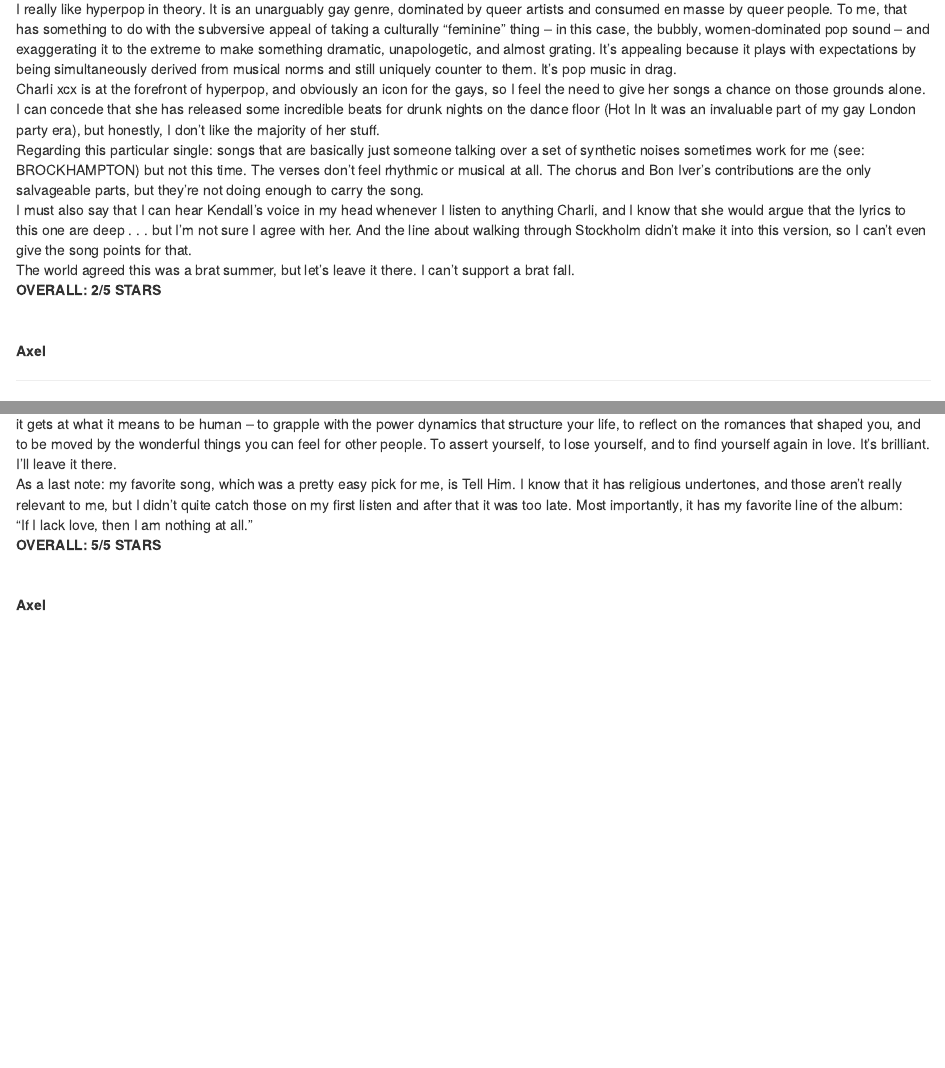
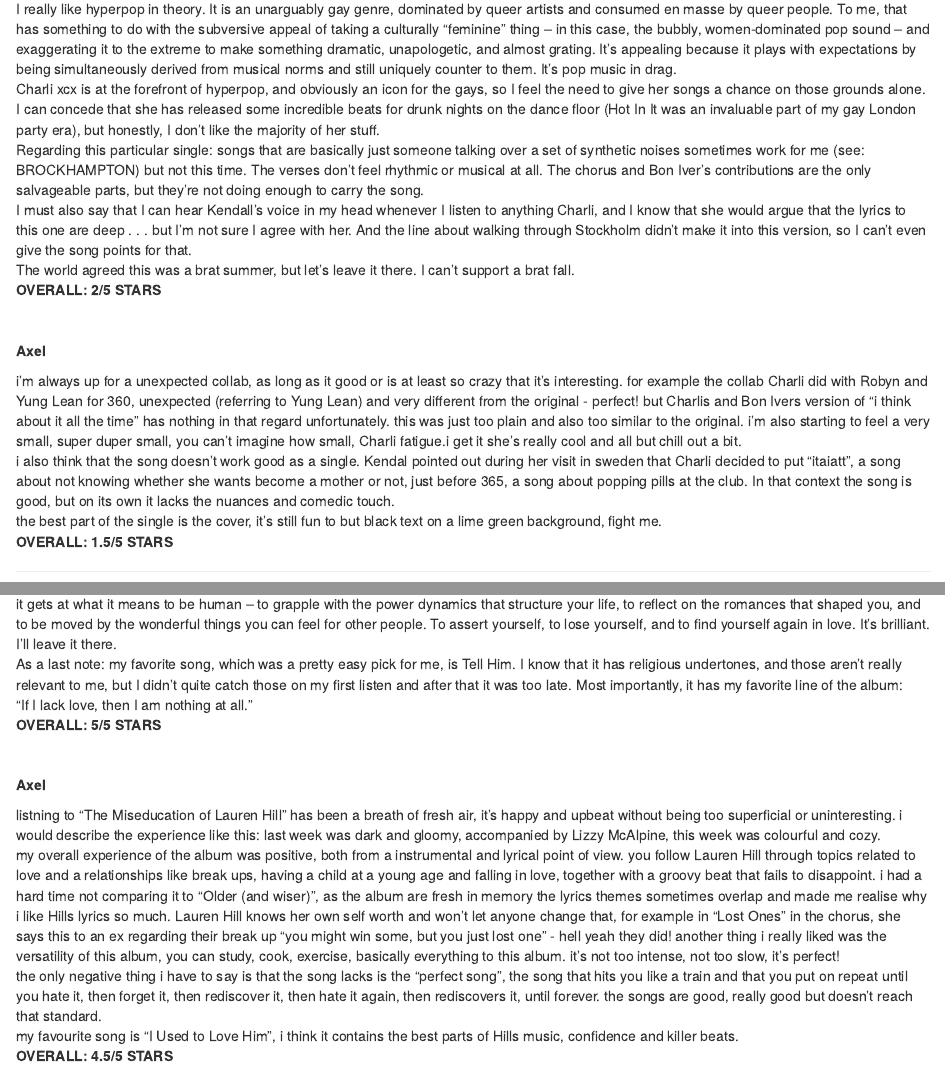
Before and after one commit to naomiamurray/book-reviews, an R Markdown document (index.Rmd): the page in a window 1100 px wide, from 1070 px down, and a second part further down, joined at a grey line. Rendered offline with R 4.5, knitr and Pandoc, with nearby package versions.

Commit message:
review for tmolh and itaiatt

```diff
--- a/index.Rmd
+++ b/index.Rmd
@@ -71,6 +71,13 @@
 
 **Axel**
 
+i’m always up for a unexpected collab, as long as it good or is at least so crazy that it’s interesting. for example the collab Charli did with Robyn and Yung Lean for 360, unexpected (referring to Yung Lean) and very different from the original - perfect! but Charlis and Bon Ivers version of “i think about it all the time” has nothing in that regard unfortunately. this was just too plain and also too similar to the original. i’m also starting to feel a very small, super duper small, you can’t imagine how small, Charli fatigue.i get it she’s really cool and all but chill out a bit.
+<br>
+i also think that the song doesn’t work good as a single. Kendal pointed out during her visit in sweden that Charli decided to put “itaiatt”, a song about not knowing whether she wants become a mother or not, just before 365, a song about popping pills at the club. In that context the song is good, but on its own it lacks the nuances and comedic touch.
+<br>
+the best part of the single is the cover, it’s still fun to but black text on a lime green background, fight me.
+<br>
+**OVERALL: 1.5/5 STARS**
 
 
 ----
@@ -98,3 +105,14 @@
 <br>
 
 **Axel**
+
+listning to “The Miseducation of Lauren Hill” has been a breath of fresh air, it’s happy and upbeat without being too superficial or uninteresting. i would describe the experience like this: last week was dark and gloomy, accompanied by Lizzy McAlpine, this week was colourful and cozy.
+<br>
+my overall experience of the album was positive, both from a instrumental and lyrical point of view. you follow Lauren Hill through topics related to love and a relationships like break ups, having a child at a young age and falling in love, together with a groovy beat that fails to disappoint. i had a hard time not comparing it to “Older (and wiser)”, as the album are fresh in memory the lyrics themes sometimes overlap and made me realise why i like Hills lyrics so much. Lauren Hill knows her own self worth and won’t let anyone change that, for example in “Lost Ones” in the chorus, she says this to an ex regarding their break up “you might win some, but you just lost one” - hell yeah they did! another thing i really liked was the versatility of this album, you can study, cook, exercise, basically everything to this album. it’s not too intense, not too slow, it’s perfect!
+<br>
+the only negative thing i have to say is that the song lacks is the “perfect song”, the song that hits you like a train and that you put on repeat until you hate it, then forget it, then rediscover it, then hate it again, then rediscovers it,  until forever. the songs are good, really good but doesn’t reach that standard.
+<br>
+my favourite song is “I Used to Love Him”, i think it contains the best parts of Hills music, confidence and killer beats.
+<br>
+**OVERALL: 4.5/5 STARS**
+<br>
```
